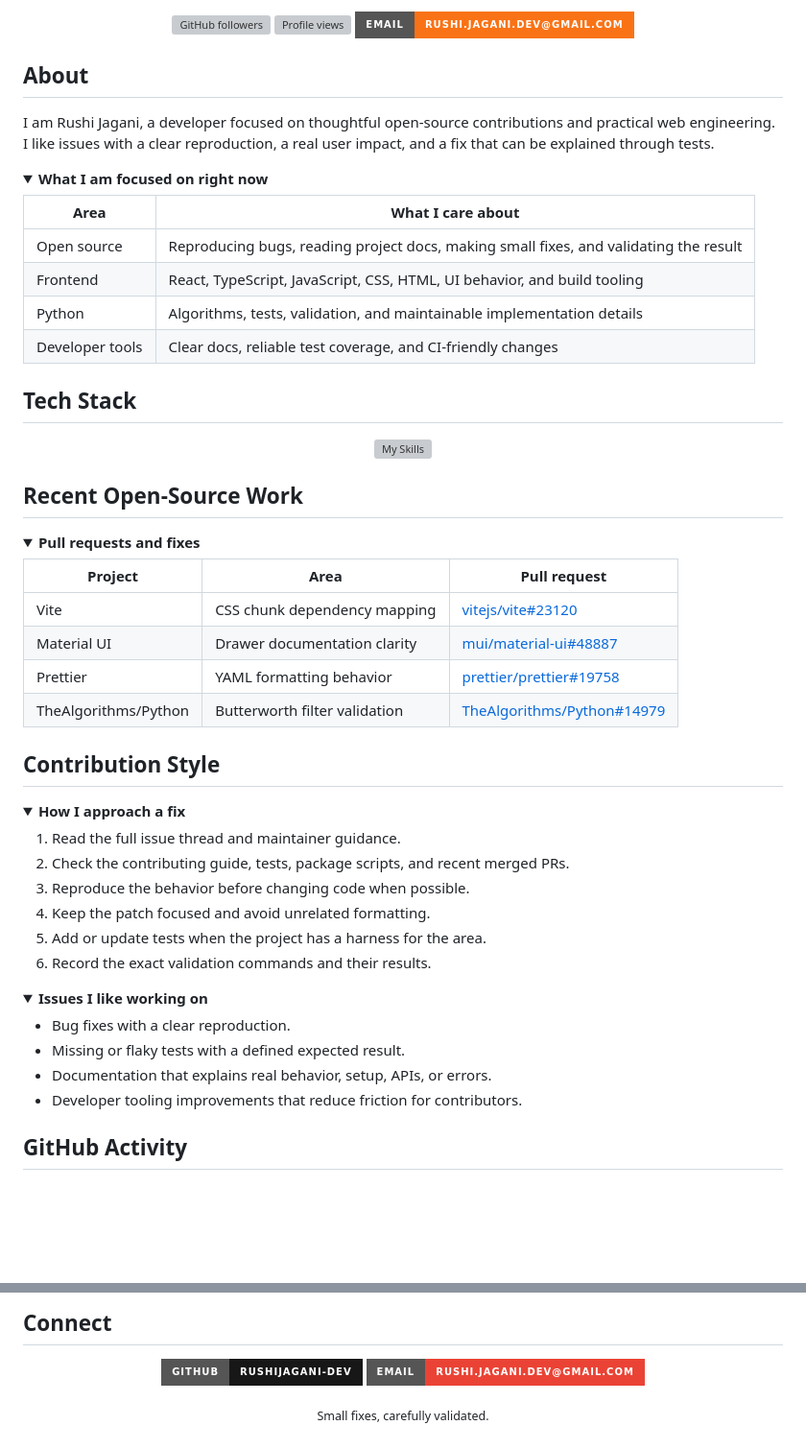
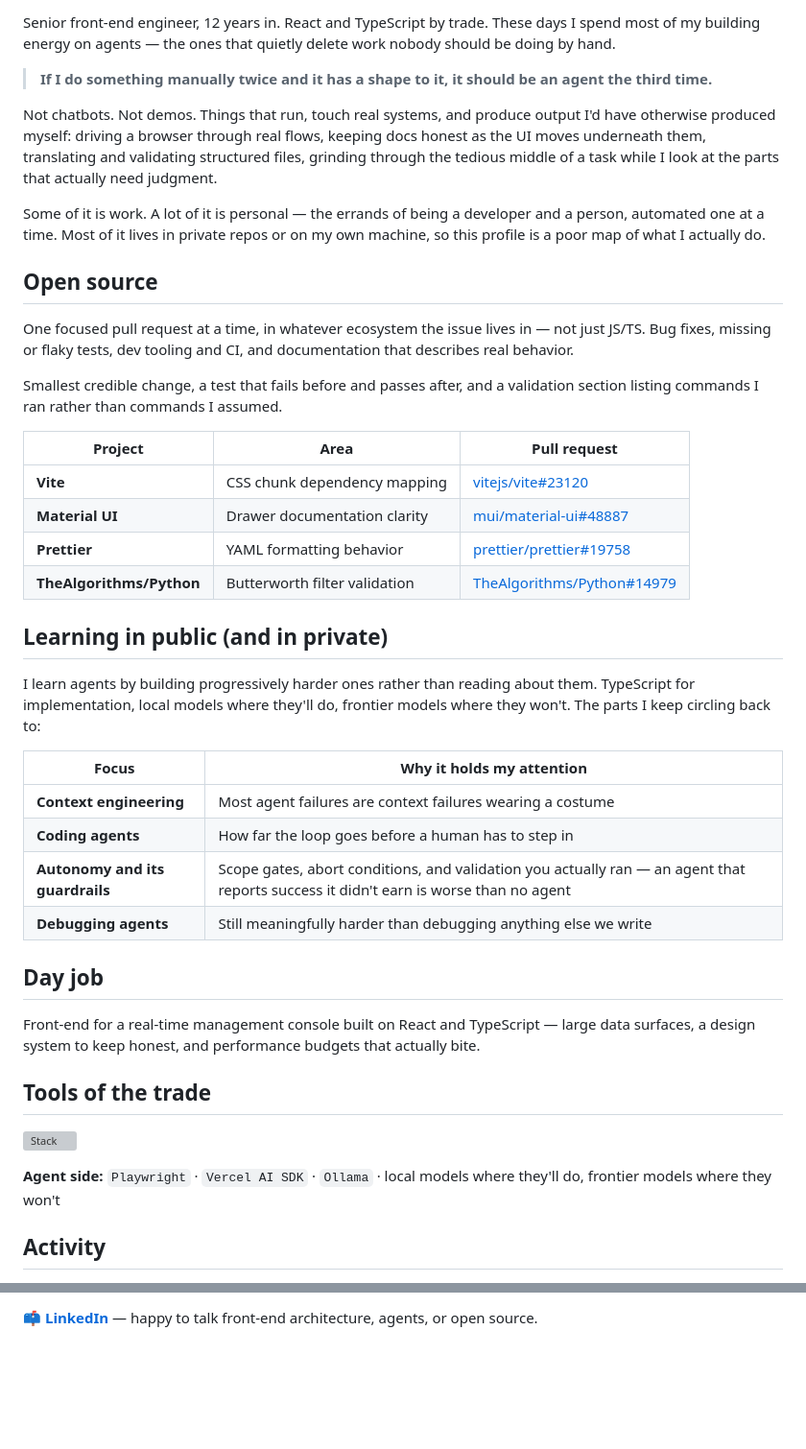
Before and after one commit to rushijagani-dev/rushijagani-dev, a Markdown page: README.md, 2 parts joined by grey strips. Shown at 96% size. GitHub-like rendering; folded sections open; badges without logos; blank space fills up the shorter version; grey boxes are pictures that could not be loaded.

Commit message:
Revise README with updated Rewrite profile README around agent workprofile and badges
Updated README to reflect current focus and skills, added badges for GitHub followers, LinkedIn, and email, and removed outdated content.

```diff
--- a/README.md
+++ b/README.md
@@ -9,71 +6,45 @@
 
-[![GitHub followers](https://img.shields.io/github/followers/rushijagani-dev?style=for-the-badge&logo=github&label=Follow&color=0EA5E9)](https://github.com/rushijagani-dev?tab=followers)
-[![Profile views](https://komarev.com/ghpvc/?username=rushijagani-dev&style=for-the-badge&color=22c55e)](https://github.com/rushijagani-dev)
-[![Email](https://img.shields.io/badge/Email-rushi.jagani.dev%40gmail.com-F97316?style=for-the-badge&logo=gmail&logoColor=white)](mailto:rushi.jagani.dev@gmail.com)
+Senior front-end engineer, 12 years in. React and TypeScript by trade. These days I spend most of my building energy on agents — the ones that quietly delete work nobody should be doing by hand.
 
-</div>
+> **If I do something manually twice and it has a shape to it, it should be an agent the third time.**
 
-## About
+Not chatbots. Not demos. Things that run, touch real systems, and produce output I'd have otherwise produced myself: driving a browser through real flows, keeping docs honest as the UI moves underneath them, translating and validating structured files, grinding through the tedious middle of a task while I look at the parts that actually need judgment.
 
-I am Rushi Jagani, a developer focused on thoughtful open-source contributions and practical web engineering. I like issues with a clear reproduction, a real user impact, and a fix that can be explained through tests.
+Some of it is work. A lot of it is personal — the errands of being a developer and a person, automated one at a time. Most of it lives in private repos or on my own machine, so this profile is a poor map of what I actually do.
 
-<details open>
-<summary><b>What I am focused on right now</b></summary>
+## Open source
 
-| Area | What I care about |
-| --- | --- |
-| Open source | Reproducing bugs, reading project docs, making small fixes, and validating the result |
-| Frontend | React, TypeScript, JavaScript, CSS, HTML, UI behavior, and build tooling |
-| Python | Algorithms, tests, validation, and maintainable implementation details |
-| Developer tools | Clear docs, reliable test coverage, and CI-friendly changes |
+One focused pull request at a time, in whatever ecosystem the issue lives in — not just JS/TS. Bug fixes, missing or flaky tests, dev tooling and CI, and documentation that describes real behavior.
 
-</details>
-
-## Tech Stack
-
-<div align="center">
-
-[![My Skills](https://skillicons.dev/icons?i=react,python,ts,js,html,css,nodejs,git,github,vscode&theme=dark)](https://skillicons.dev)
-
-</div>
-
-## Recent Open-Source Work
-
-<details open>
-<summary><b>Pull requests and fixes</b></summary>
+Smallest credible change, a test that fails before and passes after, and a validation section listing commands I ran rather than commands I assumed.
 
 | Project | Area | Pull request |
 | --- | --- | --- |
-| Vite | CSS chunk dependency mapping | [vitejs/vite#23120](https://github.com/vitejs/vite/pull/23120) |
-| Material UI | Drawer documentation clarity | [mui/material-ui#48887](https://github.com/mui/material-ui/pull/48887) |
-| Prettier | YAML formatting behavior | [prettier/prettier#19758](https://github.com/prettier/prettier/pull/19758) |
-| TheAlgorithms/Python | Butterworth filter validation | [TheAlgorithms/Python#14979](https://github.com/TheAlgorithms/Python/pull/14979) |
+| **Vite** | CSS chunk dependency mapping | [vitejs/vite#23120](https://github.com/vitejs/vite/pull/23120) |
+| **Material UI** | Drawer documentation clarity | [mui/material-ui#48887](https://github.com/mui/material-ui/pull/48887) |
+| **Prettier** | YAML formatting behavior | [prettier/prettier#19758](https://github.com/prettier/prettier/pull/19758) |
+| **TheAlgorithms/Python** | Butterworth filter validation | [TheAlgorithms/Python#14979](https://github.com/TheAlgorithms/Python/pull/14979) |
 
-</details>
+## Learning in public (and in private)
 
-## Contribution Style
+I learn agents by building progressively harder ones rather than reading about them. TypeScript for implementation, local models where they'll do, frontier models where they won't. The parts I keep circling back to:
 
-<details>
-<summary><b>How I approach a fix</b></summary>
+| Focus | Why it holds my attention |
+| --- | --- |
+| **Context engineering** | Most agent failures are context failures wearing a costume |
+| **Coding agents** | How far the loop goes before a human has to step in |
+| **Autonomy and its guardrails** | Scope gates, abort conditions, and validation you actually ran — an agent that reports success it didn't earn is worse than no agent |
+| **Debugging agents** | Still meaningfully harder than debugging anything else we write |
 
-1. Read the full issue thread and maintainer guidance.
-2. Check the contributing guide, tests, package scripts, and recent merged PRs.
-3. Reproduce the behavior before changing code when possible.
-4. Keep the patch focused and avoid unrelated formatting.
-5. Add or update tests when the project has a harness for the area.
-6. Record the exact validation commands and their results.
+## Day job
 
-</details>
+Front-end for a real-time management console built on React and TypeScript — large data surfaces, a design system to keep honest, and performance budgets that actually bite.
 
-<details>
-<summary><b>Issues I like working on</b></summary>
+## Tools of the trade
 
-- Bug fixes with a clear reproduction.
-- Missing or flaky tests with a defined expected result.
-- Documentation that explains real behavior, setup, APIs, or errors.
-- Developer tooling improvements that reduce friction for contributors.
+[![Stack](https://skillicons.dev/icons?i=ts,js,react,nextjs,html,css,tailwind,nodejs,python,postgres&theme=dark)](https://skillicons.dev)
 
-</details>
+**Agent side:** `Playwright` · `Vercel AI SDK` · `Ollama` · local models where they'll do, frontier models where they won't
 
-## GitHub Activity
+## Activity
 
@@ -86,17 +56,2 @@ I am Rushi Jagani, a developer focused on thoughtful open-source contributions a
 
-</div>
-
-## Connect
-
-<div align="center">
-
-[![GitHub](https://img.shields.io/badge/GitHub-rushijagani--dev-181717?style=for-the-badge&logo=github)](https://github.com/rushijagani-dev)
-[![Email](https://img.shields.io/badge/Email-rushi.jagani.dev%40gmail.com-EA4335?style=for-the-badge&logo=gmail&logoColor=white)](mailto:rushi.jagani.dev@gmail.com)
-
-</div>
-
-<div align="center">
-
-<sub>Small fixes, carefully validated.</sub>
-
-</div>
+📫 [**LinkedIn**](https://www.linkedin.com/in/rushijagani/) — happy to talk front-end architecture, agents, or open source.
```
Also changed, not shown: other parts of README.md (+6 -10 lines).
